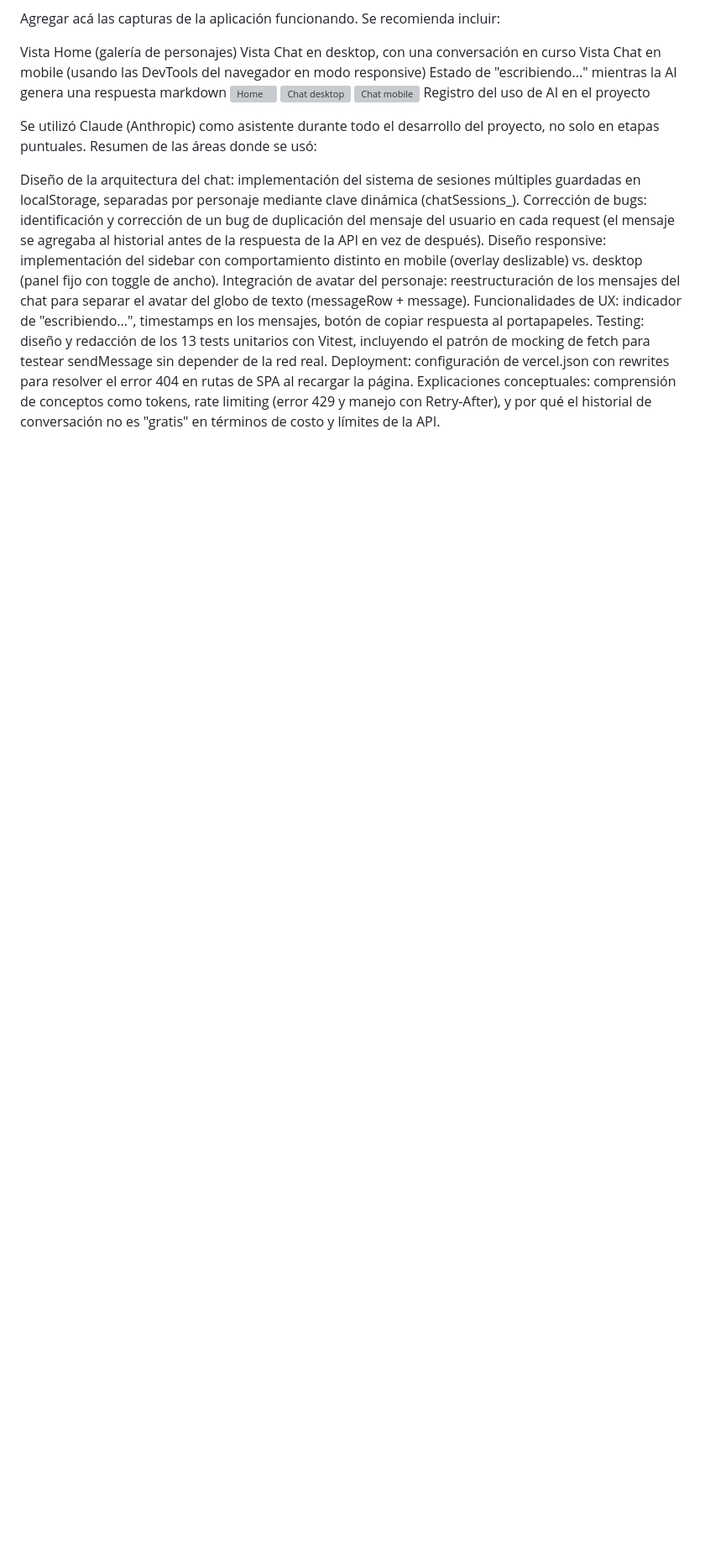
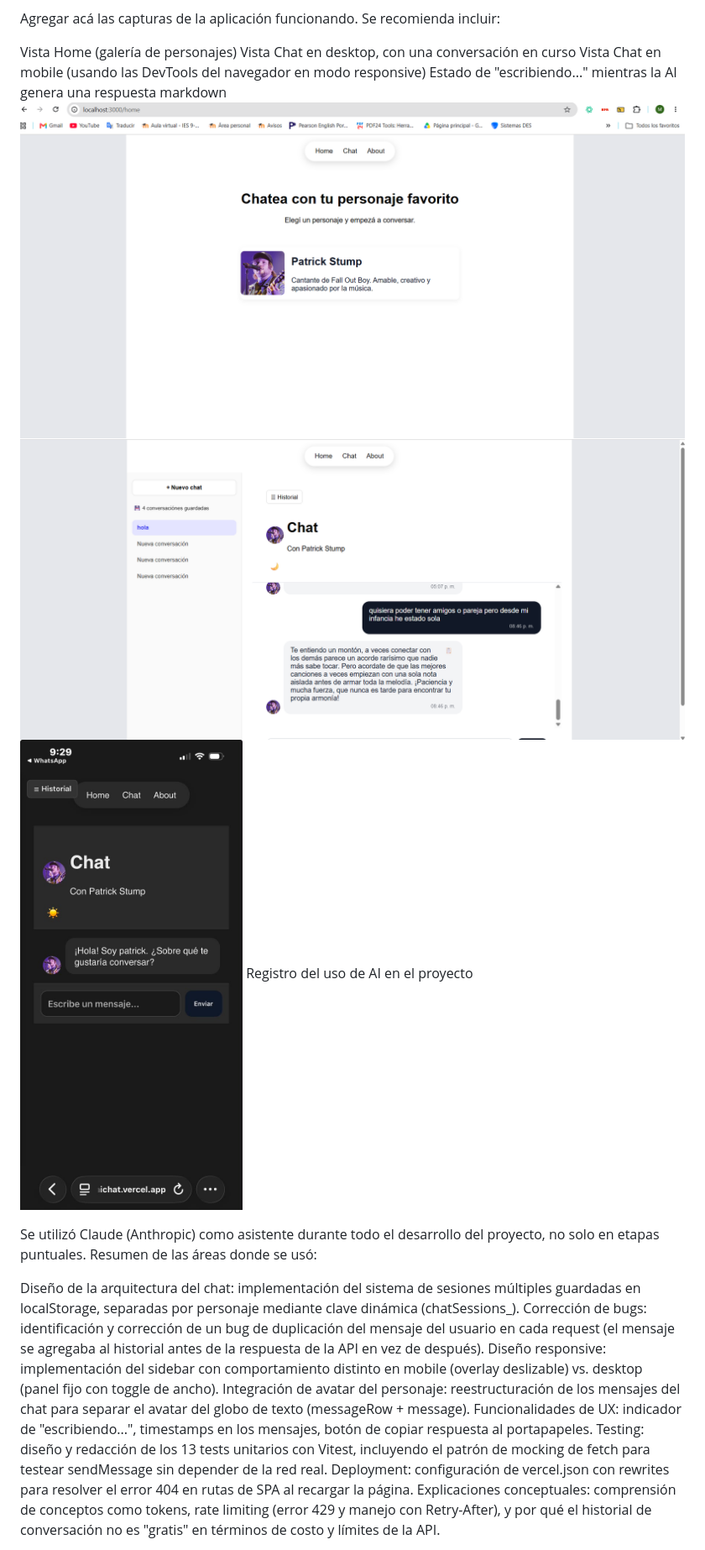
Before and after one commit to MartinaFerreyra/m3-aichat, a Markdown page: README.md, the part around the change. Shown at 84% size. GitHub-like rendering; pictures changed too: screenshots/chat-desktop.png (added), screenshots/chat-mobile.jpeg (added); blank space fills up the shorter version; grey boxes are pictures that could not be loaded.

Commit message:
docs: actualizar README

```diff
--- a/README.md
+++ b/README.md
@@ -108,9 +108,9 @@ Vista Chat en desktop, con una conversación en curso
 Vista Chat en mobile (usando las DevTools del navegador en modo responsive)
 Estado de "escribiendo..." mientras la AI genera una respuesta
 markdown
-![Home](./docs/screenshots/home.png)
-![Chat desktop](./docs/screenshots/chat-desktop.png)
-![Chat mobile](./docs/screenshots/chat-mobile.png)
+![Home](./screenshots/home.png)
+![Chat desktop](./screenshots/chat-desktop.png)
+![Chat mobile](./screenshots/chat-mobile.jpeg)
 Registro del uso de AI en el proyecto
 
 Se utilizó Claude (Anthropic) como asistente durante todo el desarrollo del proyecto, no solo en etapas puntuales. Resumen de las áreas donde se usó:
```
Also changed, not shown: screenshots/parte3.png (renamed from screenshots/Captura de pantalla 2026-08-06 170704.png), 1 other file.
